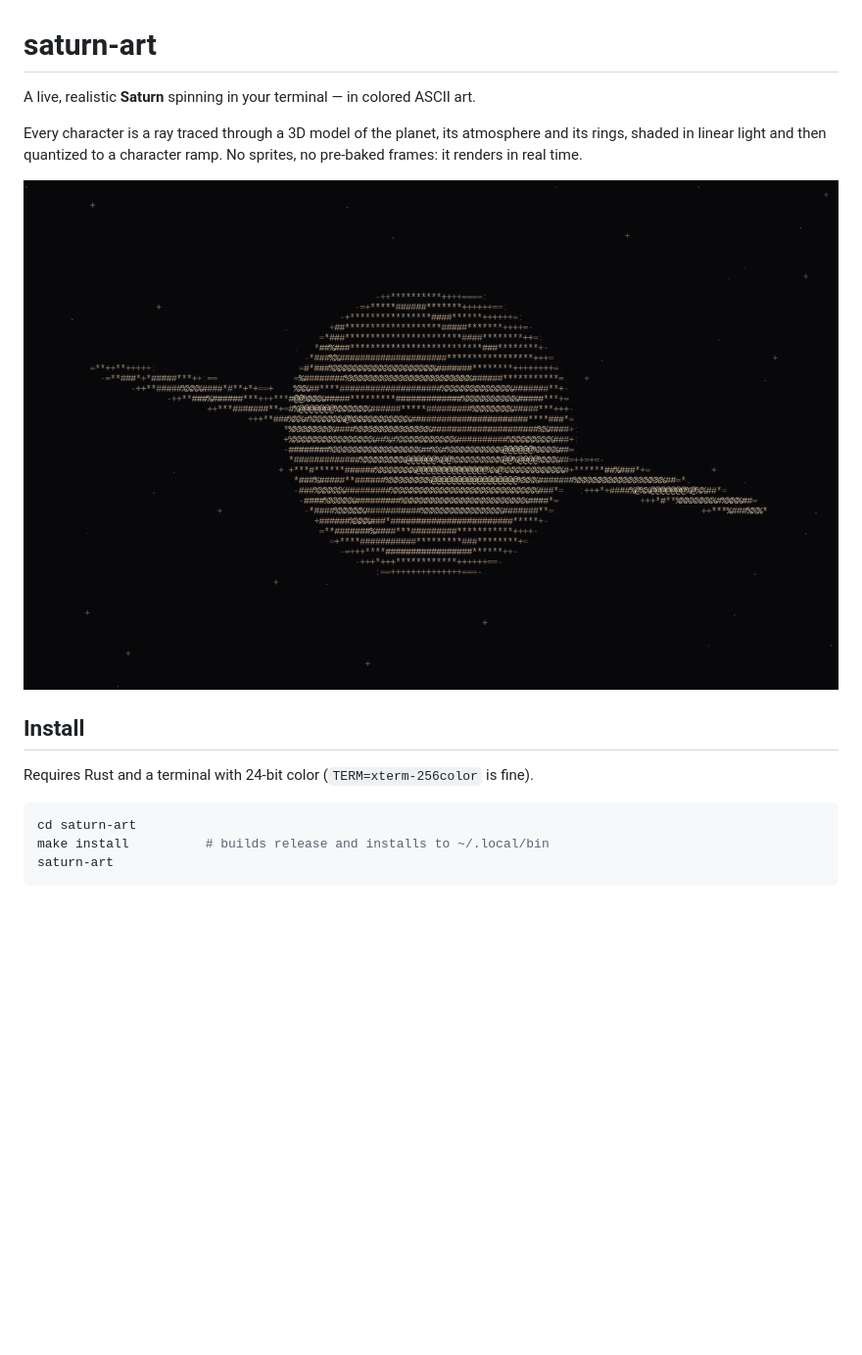
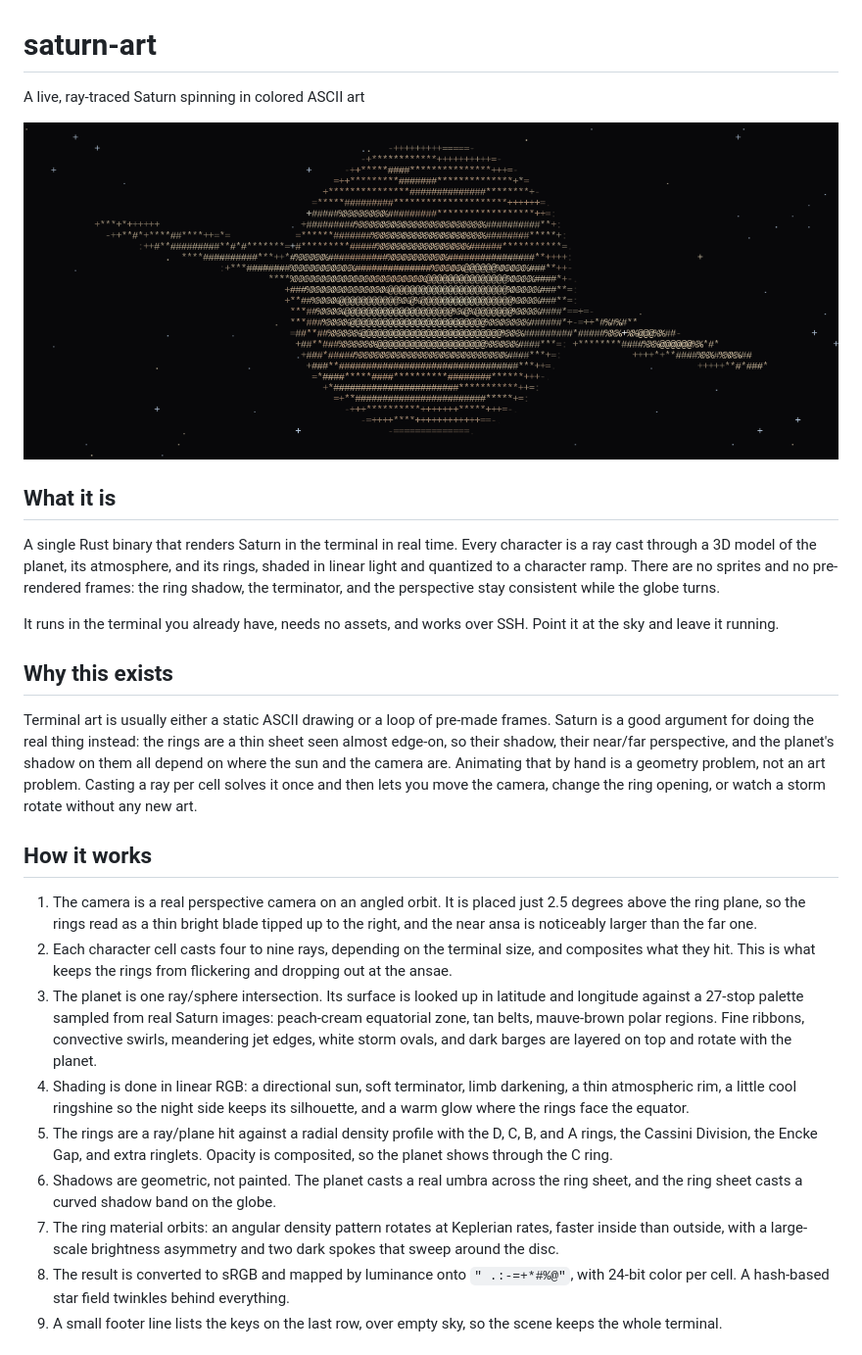
Before and after one commit to batusaribay/saturn-art, a Markdown page: README.md, the part around one of its changes. Shown at 98% size. Rendered like a GitHub page; pictures changed too: preview.png; blank space fills up the shorter version.

````diff
--- a/README.md
+++ b/README.md
@@ -1,18 +1,58 @@
 # saturn-art
 
-A live, realistic **Saturn** spinning in your terminal — in colored ASCII art.
+A live, ray-traced Saturn spinning in colored ASCII art
 
-Every character is a ray traced through a 3D model of the planet, its
-atmosphere and its rings, shaded in linear light and then quantized to a
-character ramp. No sprites, no pre-baked frames: it renders in real time.
+![saturn-art in a terminal](preview.png)
 
-![saturn-art preview](preview.png)
+## What it is
 
-## Install
+A single Rust binary that renders Saturn in the terminal in real time. Every
+character is a ray cast through a 3D model of the planet, its atmosphere, and
+its rings, shaded in linear light and quantized to a character ramp. There are
+no sprites and no pre-rendered frames: the ring shadow, the terminator, and the
+perspective stay consistent while the globe turns.
 
-Requires Rust and a terminal with 24-bit color (`TERM=xterm-256color` is fine).
+It runs in the terminal you already have, needs no assets, and works over SSH.
+Point it at the sky and leave it running.
 
-```sh
-cd saturn-art
-make install          # builds release and installs to ~/.local/bin
-saturn-art
+## Why this exists
+
+Terminal art is usually either a static ASCII drawing or a loop of pre-made
+frames. Saturn is a good argument for doing the real thing instead: the rings
+are a thin sheet seen almost edge-on, so their shadow, their near/far
+perspective, and the planet's shadow on them all depend on where the sun and
+the camera are. Animating that by hand is a geometry problem, not an art
+problem. Casting a ray per cell solves it once and then lets you move the
+camera, change the ring opening, or watch a storm rotate without any new art.
+
+## How it works
+
+1. The camera is a real perspective camera on an angled orbit. It is placed
+   just 2.5 degrees above the ring plane, so the rings read as a thin bright
+   blade tipped up to the right, and the near ansa is noticeably larger than
+   the far one.
+2. Each character cell casts four to nine rays, depending on the terminal
+   size, and composites what they hit. This is what keeps the rings from
+   flickering and dropping out at the ansae.
+3. The planet is one ray/sphere intersection. Its surface is looked up in
+   latitude and longitude against a 27-stop palette sampled from real Saturn
+   images: peach-cream equatorial zone, tan belts, mauve-brown polar regions.
+   Fine ribbons, convective swirls, meandering jet edges, white storm ovals,
+   and dark barges are layered on top and rotate with the planet.
+4. Shading is done in linear RGB: a directional sun, soft terminator, limb
+   darkening, a thin atmospheric rim, a little cool ringshine so the night side
+   keeps its silhouette, and a warm glow where the rings face the equator.
+5. The rings are a ray/plane hit against a radial density profile with the
+   D, C, B, and A rings, the Cassini Division, the Encke Gap, and extra
+   ringlets. Opacity is composited, so the planet shows through the C ring.
+6. Shadows are geometric, not painted. The planet casts a real umbra across the
+   ring sheet, and the ring sheet casts a curved shadow band on the globe.
+7. The ring material orbits: an angular density pattern rotates at Keplerian
+   rates, faster inside than outside, with a large-scale brightness asymmetry
+   and two dark spokes that sweep around the disc.
+8. The result is converted to sRGB and mapped by luminance onto
+   `" .:-=+*#%@"`, with 24-bit color per cell. A hash-based star field twinkles
+   behind everything.
+9. A small footer line lists the keys on the last row, over empty sky, so the
+   scene keeps the whole terminal.
+
````
Also changed, not shown: other parts of README.md (+78 -105 lines), 7 other files.
